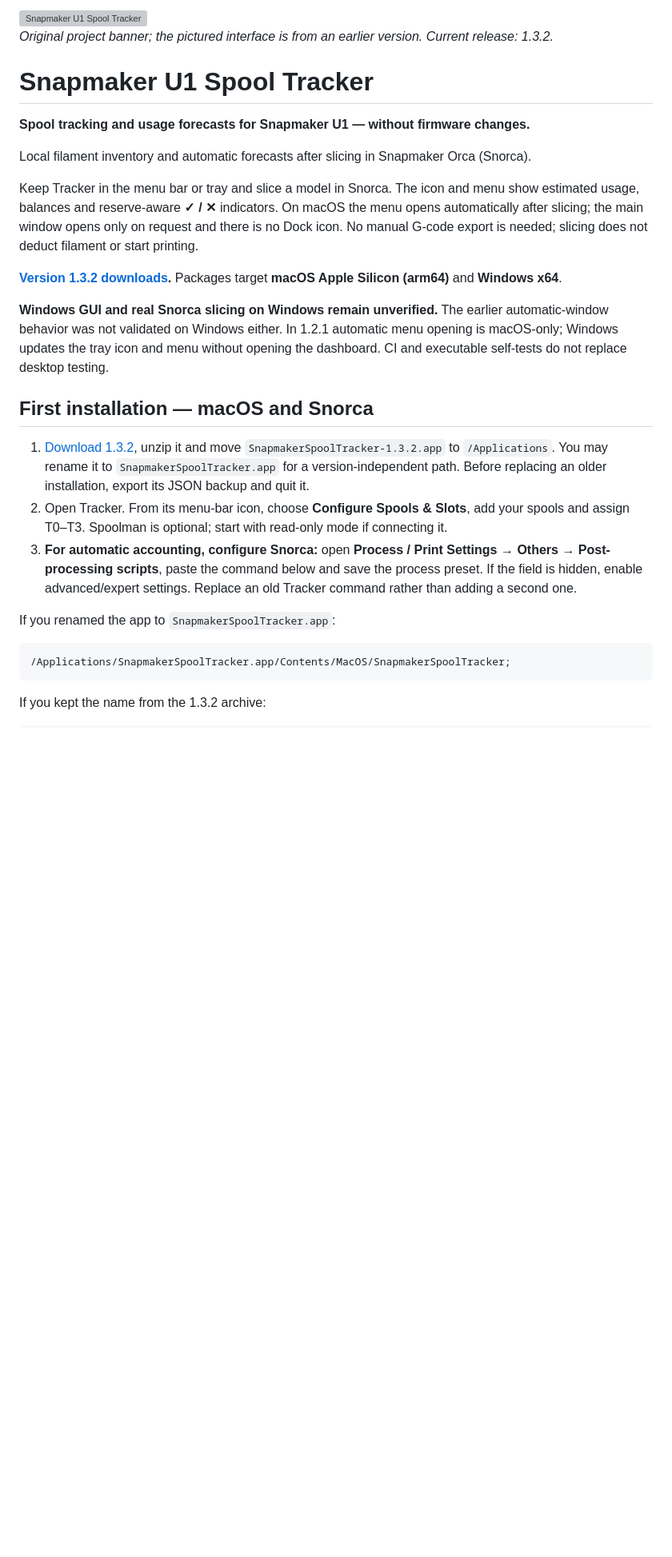
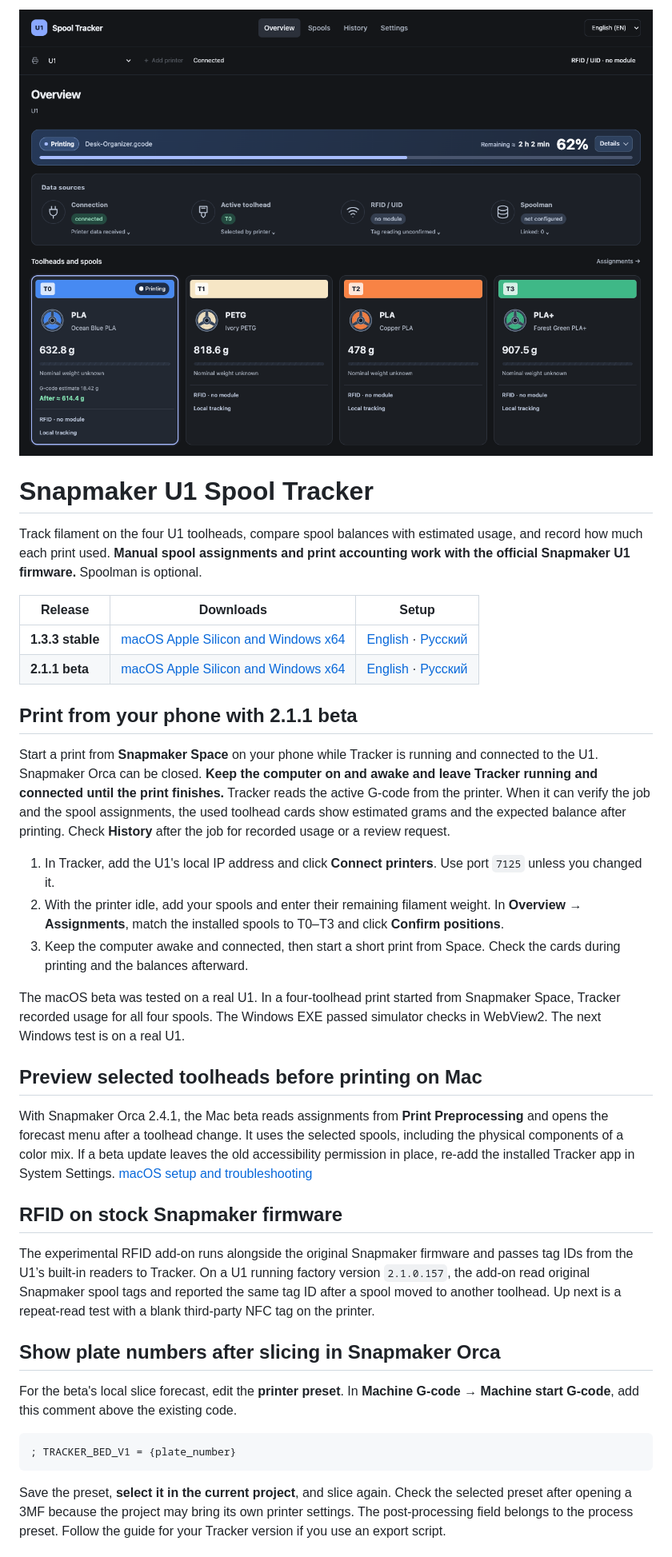
Before and after one commit to gromvs75/snapmaker-u1-spool-tracker, a Markdown page: README.md, the part around one of its changes. Shown at 80% size. Rendered like a GitHub page; pictures changed too: docs/images/tracker-overview.png (added); blank space fills up the shorter version; grey boxes are pictures that could not be loaded.

Commit message:
Prepare Tracker 2.1.1 beta packages and user guides

````diff
--- a/README.md
+++ b/README.md
@@ -1,30 +1,39 @@
-<img width="1672" height="941" alt="Snapmaker U1 Spool Tracker" src="docs/images/tracker-banner.png" />
-
-*Original project banner; the pictured interface is from an earlier version. Current release: 1.3.2.*
+<img width="1280" alt="Snapmaker U1 Spool Tracker overview during a demo print, showing progress, spool balances and the G-code estimate on T0" src="docs/images/tracker-overview.png" />
 
 # Snapmaker U1 Spool Tracker
 
-**Spool tracking and usage forecasts for Snapmaker U1 — without firmware changes.**
+Track filament on the four U1 toolheads, compare spool balances with estimated usage, and record how much each print used. **Manual spool assignments and print accounting work with the official Snapmaker U1 firmware.** Spoolman is optional.
 
-Local filament inventory and automatic forecasts after slicing in Snapmaker Orca (Snorca).
+| Release | Downloads | Setup |
+| --- | --- | --- |
+| **1.3.3 stable** | [macOS Apple Silicon and Windows x64](https://github.com/gromvs75/snapmaker-u1-spool-tracker/releases/tag/v1.3.3) | [English](https://github.com/gromvs75/snapmaker-u1-spool-tracker/blob/v1.3.3/docs/guides/en.md) · [Русский](https://github.com/gromvs75/snapmaker-u1-spool-tracker/blob/v1.3.3/docs/guides/ru.md) |
+| **2.1.1 beta** | [macOS Apple Silicon and Windows x64](https://github.com/gromvs75/snapmaker-u1-spool-tracker/releases/tag/v2.1.1-beta.1) | [English](https://github.com/gromvs75/snapmaker-u1-spool-tracker/releases/download/v2.1.1-beta.1/Tracker-2.1-Beta-Guide-EN.md) · [Русский](https://github.com/gromvs75/snapmaker-u1-spool-tracker/releases/download/v2.1.1-beta.1/Tracker-2.1-Beta-Guide-RU.md) |
 
-Keep Tracker in the menu bar or tray and slice a model in Snorca. The icon and menu show estimated usage, balances and reserve-aware **✓ / ✕** indicators. On macOS the menu opens automatically after slicing; the main window opens only on request and there is no Dock icon. No manual G-code export is needed; slicing does not deduct filament or start printing.
+## Print from your phone with 2.1.1 beta
 
-**[Version 1.3.2 downloads](https://github.com/gromvs75/snapmaker-u1-spool-tracker/releases/tag/v1.3.2).** Packages target **macOS Apple Silicon (arm64)** and **Windows x64**.
+Start a print from **Snapmaker Space** on your phone while Tracker is running and connected to the U1. Snapmaker Orca can be closed. **Keep the computer on and awake and leave Tracker running and connected until the print finishes.** Tracker reads the active G-code from the printer. When it can verify the job and the spool assignments, the used toolhead cards show estimated grams and the expected balance after printing. Check **History** after the job for recorded usage or a review request.
 
-**Windows GUI and real Snorca slicing on Windows remain unverified.** The earlier automatic-window behavior was not validated on Windows either. In 1.2.1 automatic menu opening is macOS-only; Windows updates the tray icon and menu without opening the dashboard. CI and executable self-tests do not replace desktop testing.
+1. In Tracker, add the U1's local IP address and click **Connect printers**. Use port `7125` unless you changed it.
+2. With the printer idle, add your spools and enter their remaining filament weight. In **Overview → Assignments**, match the installed spools to T0–T3 and click **Confirm positions**.
+3. Keep the computer awake and connected, then start a short print from Space. Check the cards during printing and the balances afterward.
 
-## First installation — macOS and Snorca
+The macOS beta was tested on a real U1. In a four-toolhead print started from Snapmaker Space, Tracker recorded usage for all four spools. The Windows EXE passed simulator checks in WebView2. The next Windows test is on a real U1.
 
-1. [Download 1.3.2](https://github.com/gromvs75/snapmaker-u1-spool-tracker/releases/tag/v1.3.2), unzip it and move `SnapmakerSpoolTracker-1.3.2.app` to `/Applications`. You may rename it to `SnapmakerSpoolTracker.app` for a version-independent path. Before replacing an older installation, export its JSON backup and quit it.
-2. Open Tracker. From its menu-bar icon, choose **Configure Spools & Slots**, add your spools and assign T0–T3. Spoolman is optional; start with read-only mode if connecting it.
-3. **For automatic accounting, configure Snorca:** open **Process / Print Settings → Others → Post-processing scripts**, paste the command below and save the process preset. If the field is hidden, enable advanced/expert settings. Replace an old Tracker command rather than adding a second one.
+## Preview selected toolheads before printing on Mac
 
-If you renamed the app to `SnapmakerSpoolTracker.app`:
+With Snapmaker Orca 2.4.1, the Mac beta reads assignments from **Print Preprocessing** and opens the forecast menu after a toolhead change. It uses the selected spools, including the physical components of a color mix. If a beta update leaves the old accessibility permission in place, re-add the installed Tracker app in System Settings. [macOS setup and troubleshooting](https://github.com/gromvs75/snapmaker-u1-spool-tracker/blob/v2.1.1-beta.1/docs/guides/Tracker-2.1-Beta-Guide-EN.md#forecast-from-selected-toolheads-on-mac)
 
-```text
-/Applications/SnapmakerSpoolTracker.app/Contents/MacOS/SnapmakerSpoolTracker;
+## RFID on stock Snapmaker firmware
+
+The experimental RFID add-on runs alongside the original Snapmaker firmware and passes tag IDs from the U1’s built-in readers to Tracker. On a U1 running factory version `2.1.0.157`, the add-on read original Snapmaker spool tags and reported the same tag ID after a spool moved to another toolhead. Up next is a repeat-read test with a blank third-party NFC tag on the printer.
+
+## Show plate numbers after slicing in Snapmaker Orca
+
+For the beta's local slice forecast, edit the **printer preset**. In **Machine G-code → Machine start G-code**, add this comment above the existing code.
+
+```gcode
+; TRACKER_BED_V1 = {plate_number}
 ```
 
-If you kept the name from the 1.3.2 archive:
+Save the preset, **select it in the current project**, and slice again. Check the selected preset after opening a 3MF because the project may bring its own printer settings. The post-processing field belongs to the process preset. Follow the guide for your Tracker version if you use an export script.
 
````
Also changed, not shown: other parts of README.md (+4 -71 lines), docs/README.md (+5 -0 lines), docs/guides/Tracker-2.1-Beta-Guide-EN.md (added, +81 -0 lines), docs/guides/Tracker-2.1-Beta-Guide-RU.md (added, +81 -0 lines), docs/releases/2.1.1-beta.1-windows-test-ru.md (added, +13 -0 lines), docs/releases/2.1.1-beta.1.md (added, +19 -0 lines), 10 other files.
